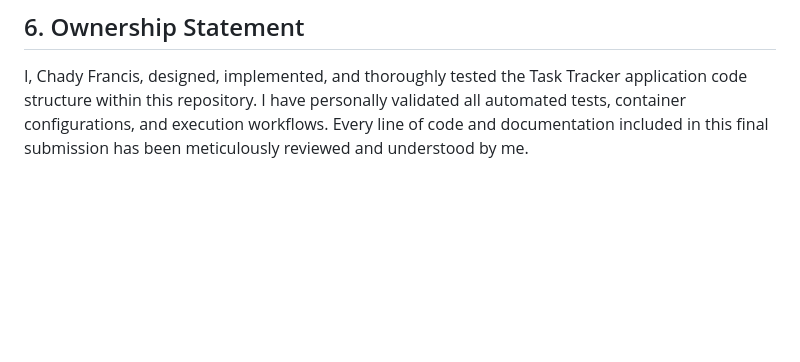
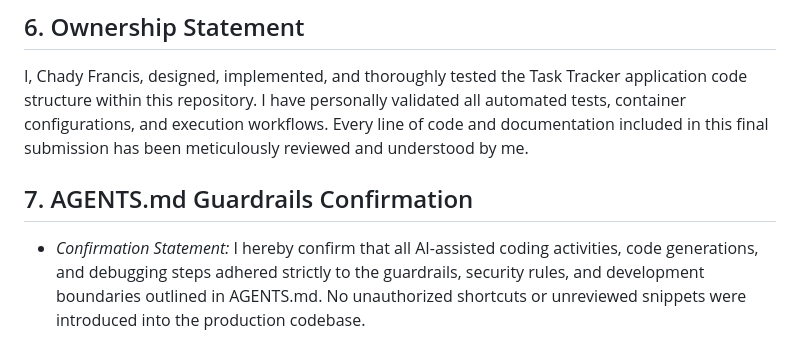
Before and after one commit to chadyfrancis18/task-tracker-midterm, a Markdown page: docs/final-ai-review.md, the part around the change. Drawn GitHub-style; blank space fills up the shorter version.

Commit message:
Include AGENTS.md guardrails confirmation statement
Added confirmation statement regarding adherence to AGENTS.md guardrails.

```diff
--- a/docs/final-ai-review.md
+++ b/docs/final-ai-review.md
@@ -53,3 +53,6 @@
 
 ## 6. Ownership Statement
 I, Chady Francis, designed, implemented, and thoroughly tested the Task Tracker application code structure within this repository. I have personally validated all automated tests, container configurations, and execution workflows. Every line of code and documentation included in this final submission has been meticulously reviewed and understood by me.
+
+## 7. AGENTS.md Guardrails Confirmation
+- *Confirmation Statement:* I hereby confirm that all AI-assisted coding activities, code generations, and debugging steps adhered strictly to the guardrails, security rules, and development boundaries outlined in AGENTS.md. No unauthorized shortcuts or unreviewed snippets were introduced into the production codebase.
```
